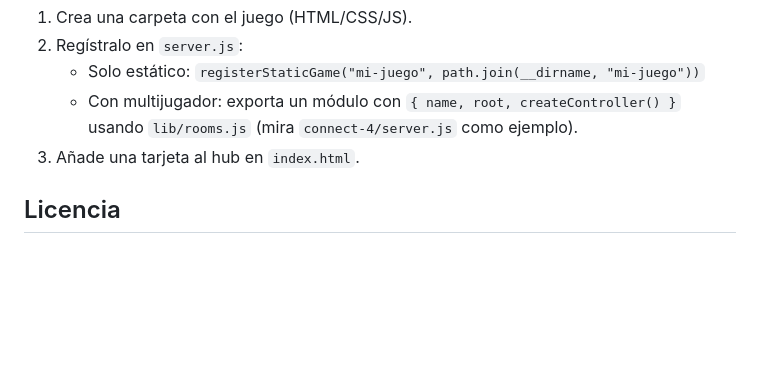
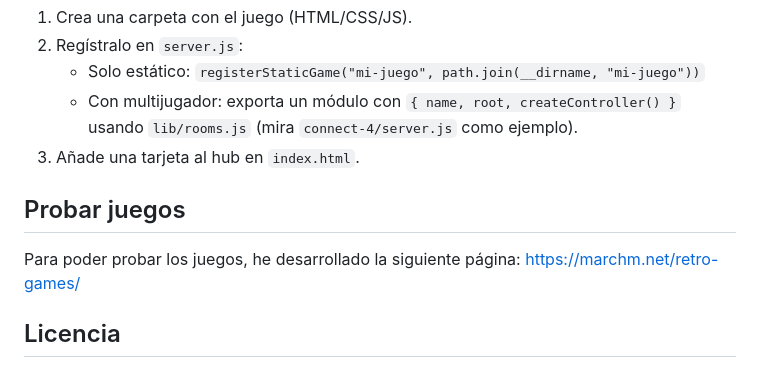
Before and after one commit to Chicotjr5/Retro-Games, a Markdown page: README.md, the part around the change. Rendered like a GitHub page; blank space fills up the shorter version.

```diff
--- a/README.md
+++ b/README.md
@@ -69,6 +69,10 @@ Las reglas del juego se validan en el servidor (copia espejo de `js/board.js`),
    - Con multijugador: exporta un módulo con `{ name, root, createController() }` usando `lib/rooms.js` (mira `connect-4/server.js` como ejemplo).
 3. Añade una tarjeta al hub en `index.html`.
 
+## Probar juegos
+
+Para poder probar los juegos, he desarrollado la siguiente página: https://marchm.net/retro-games/
+
 ## Licencia
 
 Este proyecto está bajo la licencia **GNU GPLv3** (ver [LICENSE](LICENSE)). Puedes usarlo, modificarlo y distribuirlo libremente, siempre que las versiones modificadas se publiquen también bajo la misma licencia (código abierto y gratuito).
```
